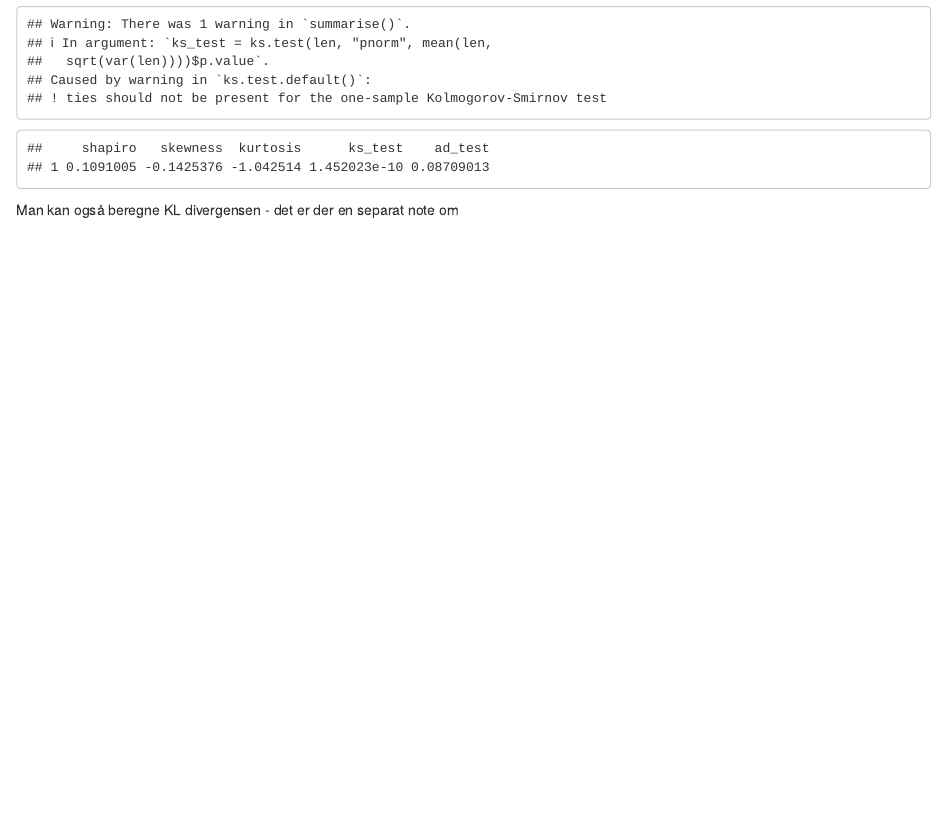
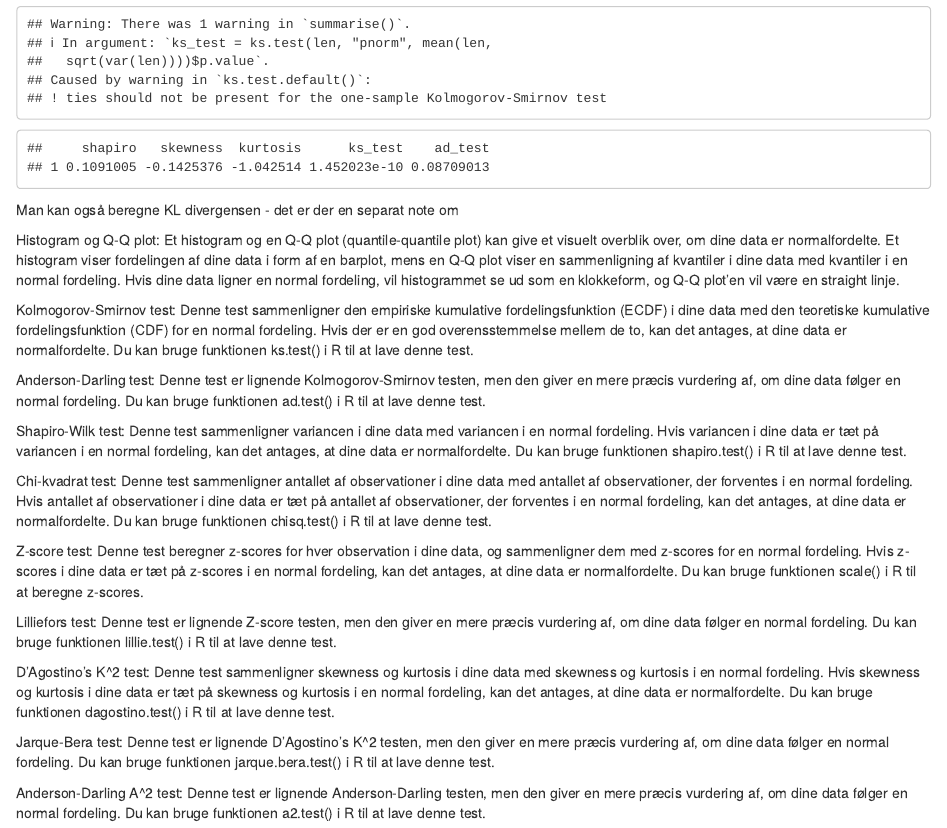
Before and after one commit to KUBDatalab/forklaringer, an R Markdown document (_episodes_rmd/07-normalfordelt.Rmd): the page in a window 1100 px wide, from 4210 px down. Rendered offline with R 4.5, knitr and Pandoc, with nearby package versions.

Commit message:
10 måder at teste for normalfordeling tilføjet

````diff
--- a/_episodes_rmd/normalfordelt.Rmd
+++ b/_episodes_rmd/07-normalfordelt.Rmd
@@ -125,3 +125,24 @@ Man kan også beregne KL divergensen - det er der en separat note om
 ```{r}
 
 ```
+
+
+Histogram og Q-Q plot: Et histogram og en Q-Q plot (quantile-quantile plot) kan give et visuelt overblik over, om dine data er normalfordelte. Et histogram viser fordelingen af dine data i form af en barplot, mens en Q-Q plot viser en sammenligning af kvantiler i dine data med kvantiler i en normal fordeling. Hvis dine data ligner en normal fordeling, vil histogrammet se ud som en klokkeform, og Q-Q plot'en vil være en straight linje.
+
+Kolmogorov-Smirnov test: Denne test sammenligner den empiriske kumulative fordelingsfunktion (ECDF) i dine data med den teoretiske kumulative fordelingsfunktion (CDF) for en normal fordeling. Hvis der er en god overensstemmelse mellem de to, kan det antages, at dine data er normalfordelte. Du kan bruge funktionen ks.test() i R til at lave denne test.
+
+Anderson-Darling test: Denne test er lignende Kolmogorov-Smirnov testen, men den giver en mere præcis vurdering af, om dine data følger en normal fordeling. Du kan bruge funktionen ad.test() i R til at lave denne test.
+
+Shapiro-Wilk test: Denne test sammenligner variancen i dine data med variancen i en normal fordeling. Hvis variancen i dine data er tæt på variancen i en normal fordeling, kan det antages, at dine data er normalfordelte. Du kan bruge funktionen shapiro.test() i R til at lave denne test.
+
+Chi-kvadrat test: Denne test sammenligner antallet af observationer i dine data med antallet af observationer, der forventes i en normal fordeling. Hvis antallet af observationer i dine data er tæt på antallet af observationer, der forventes i en normal fordeling, kan det antages, at dine data er normalfordelte. Du kan bruge funktionen chisq.test() i R til at lave denne test.
+
+Z-score test: Denne test beregner z-scores for hver observation i dine data, og sammenligner dem med z-scores for en normal fordeling. Hvis z-scores i dine data er tæt på z-scores i en normal fordeling, kan det antages, at dine data er normalfordelte. Du kan bruge funktionen scale() i R til at beregne z-scores.
+
+Lilliefors test: Denne test er lignende Z-score testen, men den giver en mere præcis vurdering af, om dine data følger en normal fordeling. Du kan bruge funktionen lillie.test() i R til at lave denne test.
+
+D'Agostino's K^2 test: Denne test sammenligner skewness og kurtosis i dine data med skewness og kurtosis i en normal fordeling. Hvis skewness og kurtosis i dine data er tæt på skewness og kurtosis i en normal fordeling, kan det antages, at dine data er normalfordelte. Du kan bruge funktionen dagostino.test() i R til at lave denne test.
+
+Jarque-Bera test: Denne test er lignende D'Agostino's K^2 testen, men den giver en mere præcis vurdering af, om dine data følger en normal fordeling. Du kan bruge funktionen jarque.bera.test() i R til at lave denne test.
+
+Anderson-Darling A^2 test: Denne test er lignende Anderson-Darling testen, men den giver en mere præcis vurdering af, om dine data følger en normal fordeling. Du kan bruge funktionen a2.test() i R til at lave denne test.
````
